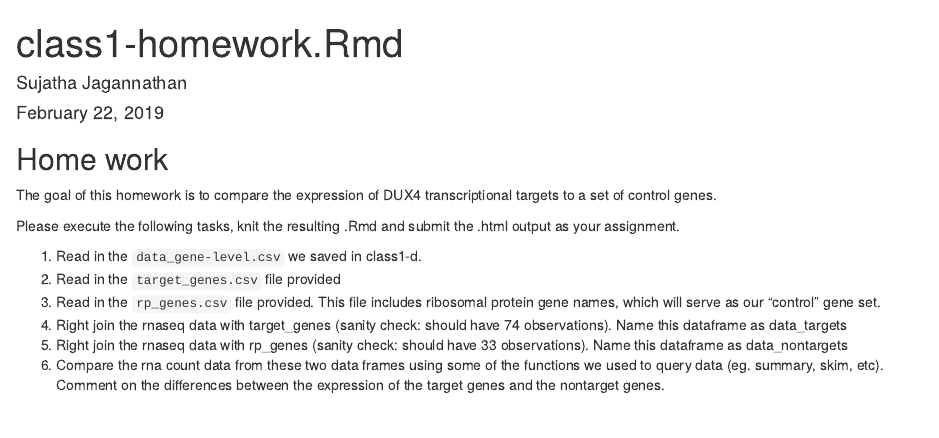
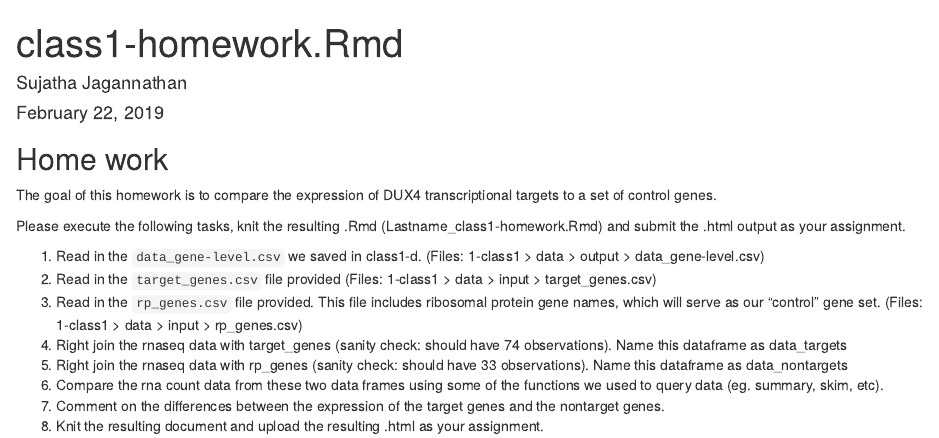
Before and after one commit to sjaganna/molb7910-2019, an R Markdown document (1-class1/code/class1-homework.Rmd): the page in a window 1100 px wide, from its top. Rendered offline with R 4.5, knitr and Pandoc, with nearby package versions.

Commit message:
homework

```diff
--- a/1-class1/code/class1-homework.Rmd
+++ b/1-class1/code/class1-homework.Rmd
@@ -13,11 +13,13 @@ knitr::opts_chunk$set(echo = TRUE)
 
 The goal of this homework is to compare the expression of DUX4 transcriptional targets to a set of control genes.
 
-Please execute the following tasks, knit the resulting .Rmd and submit the .html output as your assignment.
+Please execute the following tasks, knit the resulting .Rmd (Lastname_class1-homework.Rmd) and submit the .html output as your assignment.
 
-1. Read in the `data_gene-level.csv` we saved in class1-d.
-2. Read in the `target_genes.csv` file provided
-3. Read in the `rp_genes.csv` file provided. This file includes ribosomal protein gene names, which will serve as our "control" gene set.
-3. Right join the rnaseq data with target_genes (sanity check: should have 74 observations). Name this dataframe as data_targets
+1. Read in the `data_gene-level.csv` we saved in class1-d. (Files: 1-class1 > data > output > data_gene-level.csv)
+2. Read in the `target_genes.csv` file provided (Files: 1-class1 > data > input > target_genes.csv)
+3. Read in the `rp_genes.csv` file provided. This file includes ribosomal protein gene names, which will serve as our "control" gene set.  (Files: 1-class1 > data > input > rp_genes.csv)
+4. Right join the rnaseq data with target_genes (sanity check: should have 74 observations). Name this dataframe as data_targets
 5. Right join the rnaseq data with rp_genes (sanity check: should have 33 observations). Name this dataframe as data_nontargets
-6. Compare the rna count data from these two data frames using some of the functions we used to query data (eg. summary, skim, etc). Comment on the differences between the expression of the target genes and the nontarget genes.
+6. Compare the rna count data from these two data frames using some of the functions we used to query data (eg. summary, skim, etc).
+7. Comment on the differences between the expression of the target genes and the nontarget genes.
+8. Knit the resulting document and upload the resulting .html as your assignment.
```
Also changed, not shown: 1-class1/code/class1-homework.html (added), 1 other file.
